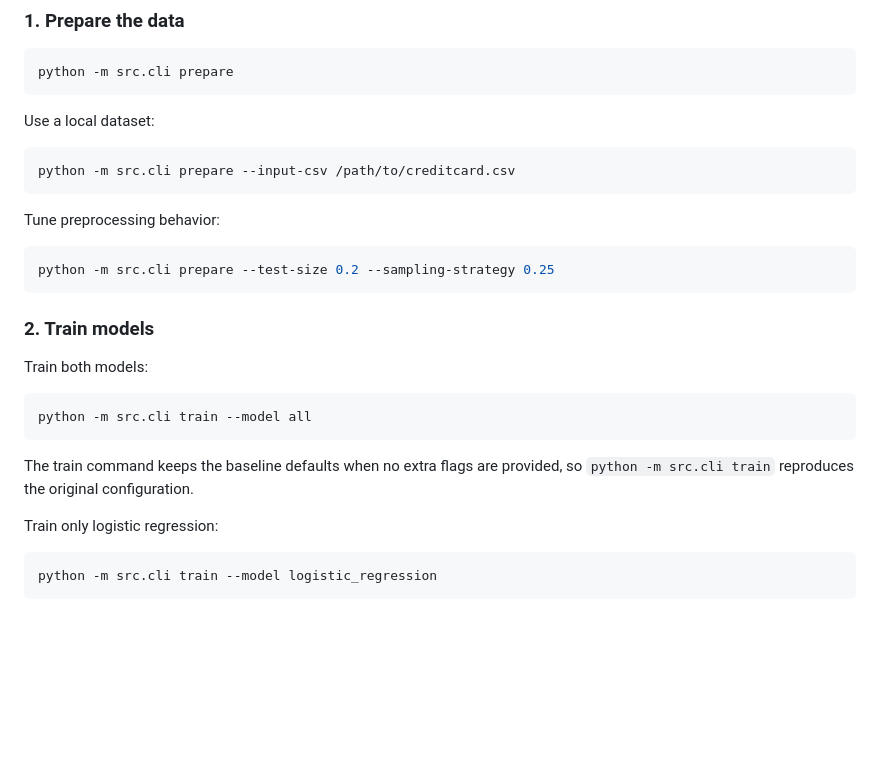
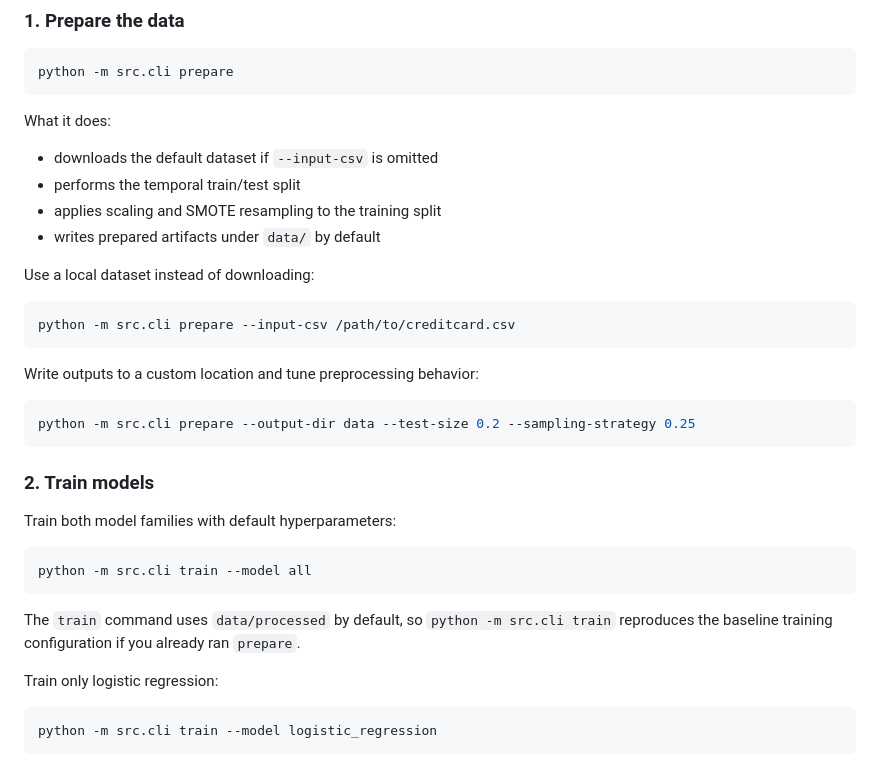
Before and after one commit to donga2606/fraud_detection_pipeline, a Markdown page: README.md, the part around one of its changes. Drawn GitHub-style; blank space fills up the shorter version.

````diff
--- a/README.md
+++ b/README.md
@@ -149,27 +224,34 @@ python -m src.cli <command> [options]
 python -m src.cli prepare
 ```
 
-Use a local dataset:
+What it does:
+
+- downloads the default dataset if `--input-csv` is omitted
+- performs the temporal train/test split
+- applies scaling and SMOTE resampling to the training split
+- writes prepared artifacts under `data/` by default
+
+Use a local dataset instead of downloading:
 
 ```bash
 python -m src.cli prepare --input-csv /path/to/creditcard.csv
 ```
 
-Tune preprocessing behavior:
+Write outputs to a custom location and tune preprocessing behavior:
 
 ```bash
-python -m src.cli prepare --test-size 0.2 --sampling-strategy 0.25
+python -m src.cli prepare --output-dir data --test-size 0.2 --sampling-strategy 0.25
 ```
 
 ### 2. Train models
 
-Train both models:
+Train both model families with default hyperparameters:
 
 ```bash
 python -m src.cli train --model all
 ```
 
-The train command keeps the baseline defaults when no extra flags are provided, so `python -m src.cli train` reproduces the original configuration.
+The `train` command uses `data/processed` by default, so `python -m src.cli train` reproduces the baseline training configuration if you already ran `prepare`.
 
 Train only logistic regression:
 
````
Also changed, not shown: other parts of README.md (+87 -3 lines).
